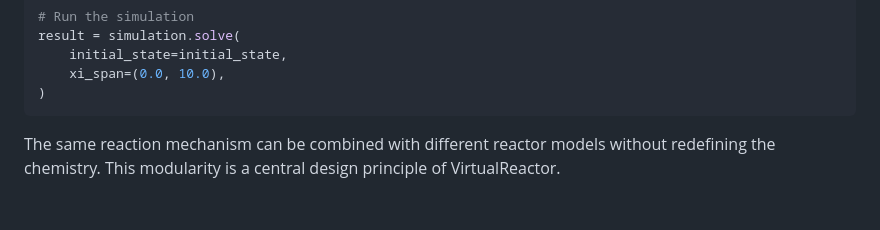
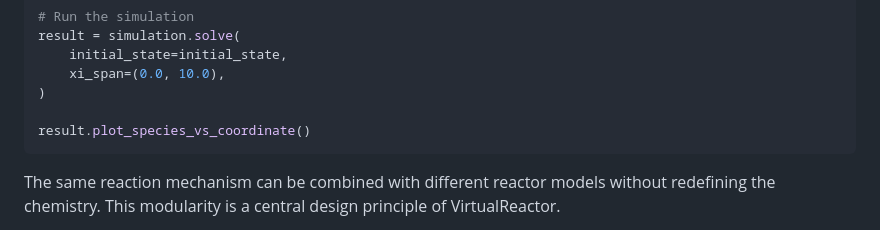
Before and after one commit to Eric-Liberra/VirtualReactor, a Markdown page: README.md, the part around the change. Rendered like a GitHub page; blank space fills up the shorter version.

Commit message:
Update minimal example with plot function

````diff
--- a/README.md
+++ b/README.md
@@ -163,6 +163,8 @@ result = simulation.solve(
     initial_state=initial_state,
     xi_span=(0.0, 10.0),
 )
+
+result.plot_species_vs_coordinate()
 ```
 
 The same reaction mechanism can be combined with different reactor models without redefining the chemistry. This modularity is a central design principle of VirtualReactor.
````
